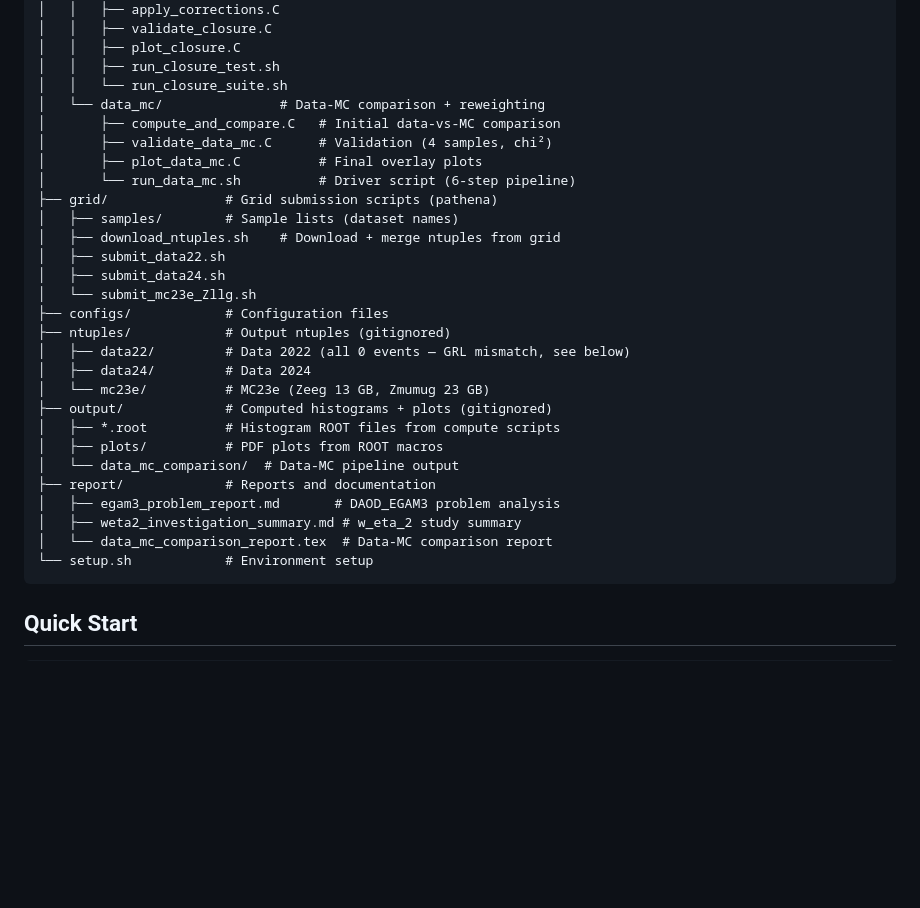
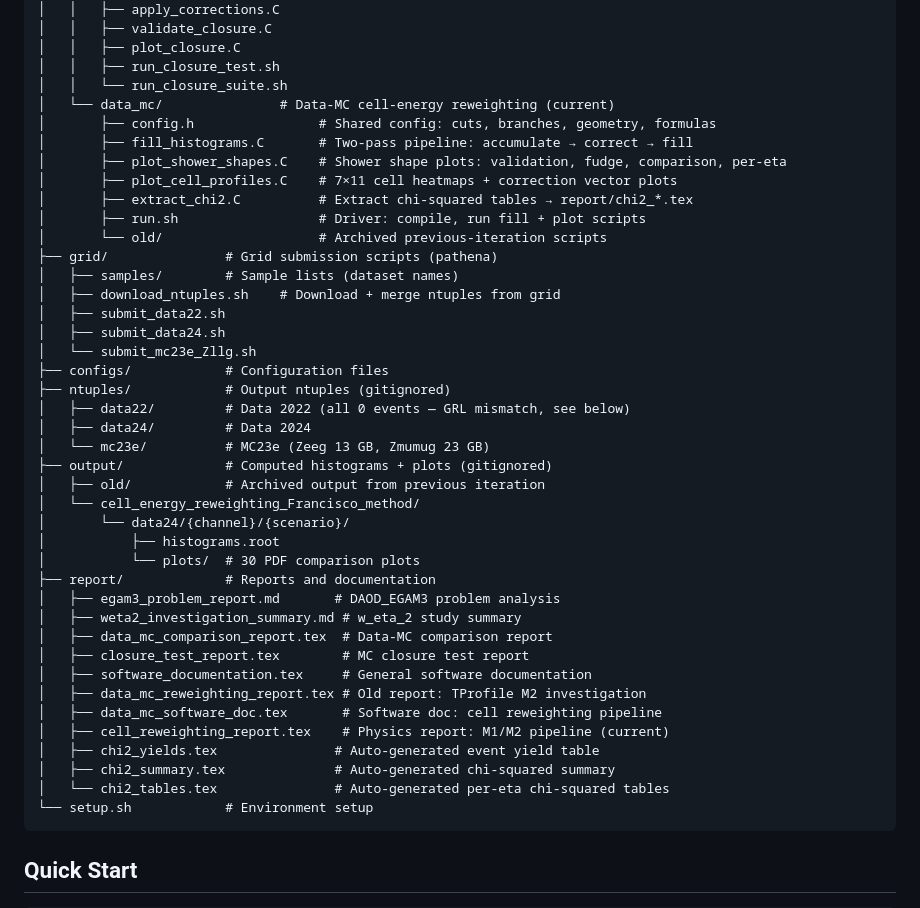
Before and after one commit to martafsilva31/ShowerShapesAnalysis, a Markdown page: README.md, the part around one of its changes. Rendered like a GitHub page; blank space fills up the shorter version.

````diff
--- a/README.md
+++ b/README.md
@@ -24,11 +24,14 @@ ShowerShapesAnalysis/
 │   │   ├── plot_closure.C
 │   │   ├── run_closure_test.sh
 │   │   └── run_closure_suite.sh
-│   └── data_mc/               # Data-MC comparison + reweighting
-│       ├── compute_and_compare.C   # Initial data-vs-MC comparison
-│       ├── validate_data_mc.C      # Validation (4 samples, chi²)
-│       ├── plot_data_mc.C          # Final overlay plots
-│       └── run_data_mc.sh          # Driver script (6-step pipeline)
+│   └── data_mc/               # Data-MC cell-energy reweighting (current)
+│       ├── config.h                # Shared config: cuts, branches, geometry, formulas
+│       ├── fill_histograms.C       # Two-pass pipeline: accumulate → correct → fill
+│       ├── plot_shower_shapes.C    # Shower shape plots: validation, fudge, comparison, per-eta
+│       ├── plot_cell_profiles.C    # 7×11 cell heatmaps + correction vector plots
+│       ├── extract_chi2.C          # Extract chi-squared tables → report/chi2_*.tex
+│       ├── run.sh                  # Driver: compile, run fill + plot scripts
+│       └── old/                    # Archived previous-iteration scripts
 ├── grid/               # Grid submission scripts (pathena)
 │   ├── samples/        # Sample lists (dataset names)
 │   ├── download_ntuples.sh    # Download + merge ntuples from grid
@@ -41,13 +44,23 @@ ShowerShapesAnalysis/
 │   ├── data24/         # Data 2024
 │   └── mc23e/          # MC23e (Zeeg 13 GB, Zmumug 23 GB)
 ├── output/             # Computed histograms + plots (gitignored)
-│   ├── *.root          # Histogram ROOT files from compute scripts
-│   ├── plots/          # PDF plots from ROOT macros
-│   └── data_mc_comparison/  # Data-MC pipeline output
+│   ├── old/            # Archived output from previous iteration
+│   └── cell_energy_reweighting_Francisco_method/
+│       └── data24/{channel}/{scenario}/
+│           ├── histograms.root
+│           └── plots/  # 30 PDF comparison plots
 ├── report/             # Reports and documentation
 │   ├── egam3_problem_report.md       # DAOD_EGAM3 problem analysis
 │   ├── weta2_investigation_summary.md # w_eta_2 study summary
-│   └── data_mc_comparison_report.tex  # Data-MC comparison report
+│   ├── data_mc_comparison_report.tex  # Data-MC comparison report
+│   ├── closure_test_report.tex        # MC closure test report
+│   ├── software_documentation.tex     # General software documentation
+│   ├── data_mc_reweighting_report.tex # Old report: TProfile M2 investigation
+│   ├── data_mc_software_doc.tex       # Software doc: cell reweighting pipeline
+│   ├── cell_reweighting_report.tex    # Physics report: M1/M2 pipeline (current)
+│   ├── chi2_yields.tex               # Auto-generated event yield table
+│   ├── chi2_summary.tex              # Auto-generated chi-squared summary
+│   └── chi2_tables.tex               # Auto-generated per-eta chi-squared tables
 └── setup.sh            # Environment setup
 ```
 
````
Also changed, not shown: other parts of README.md (+74 -6 lines), .github/copilot-instructions.md (+31 -8 lines).
